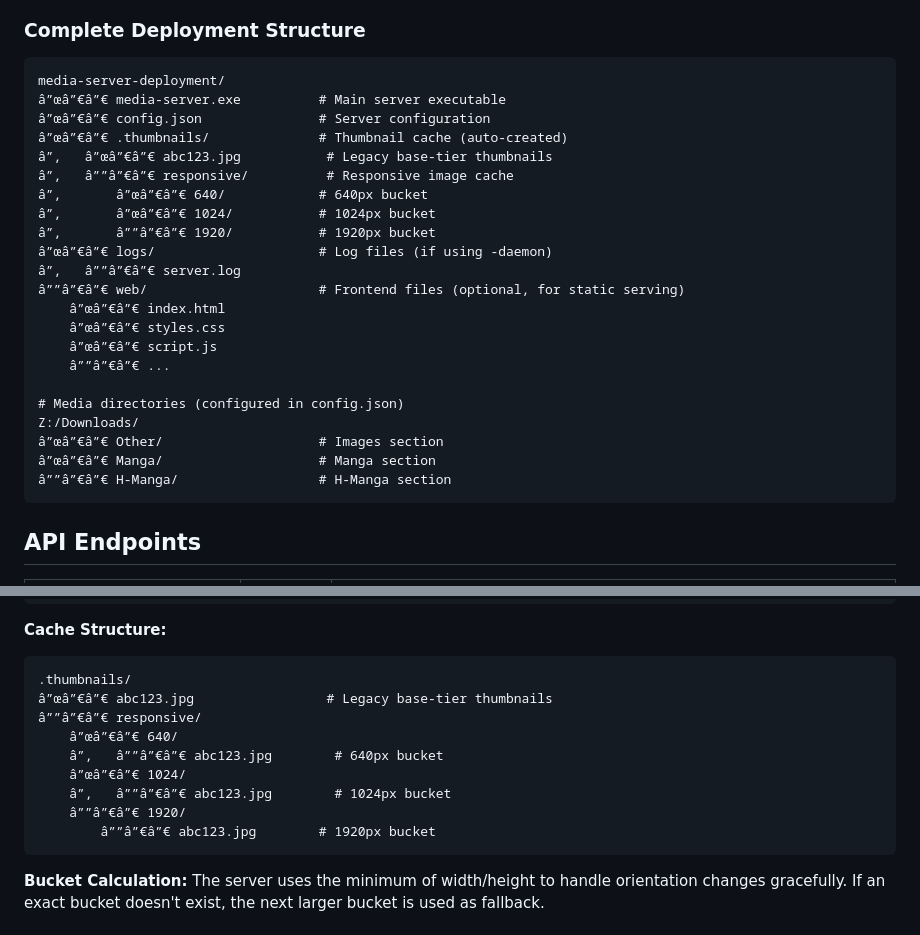
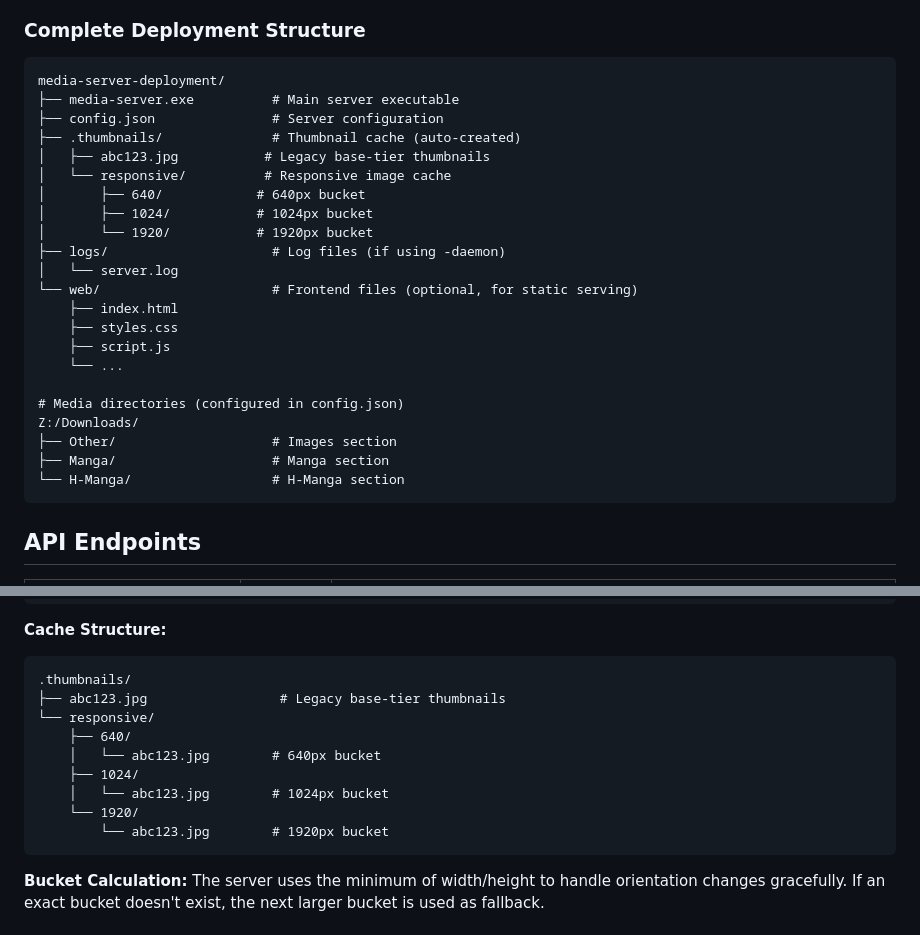
Before and after one commit to HTomasino/media-viewer-docker, a Markdown page: backend/README.md, 2 parts joined by grey strips. Drawn GitHub-style.

Commit message:
docs: fix mojibake from cp1252-corrupted UTF-8 in READMEs (box glyphs, arrows, em-dash, BOM)

````diff
--- a/backend/README.md
+++ b/backend/README.md
@@ -35,27 +35,27 @@ A complete Go-based backend server for the Media Viewer application. Single exec
 ### Complete Deployment Structure
 ```
 media-server-deployment/
-â”œâ”€â”€ media-server.exe          # Main server executable
-â”œâ”€â”€ config.json               # Server configuration
-â”œâ”€â”€ .thumbnails/              # Thumbnail cache (auto-created)
-â”‚   â”œâ”€â”€ abc123.jpg           # Legacy base-tier thumbnails
-â”‚   â””â”€â”€ responsive/          # Responsive image cache
-â”‚       â”œâ”€â”€ 640/            # 640px bucket
-â”‚       â”œâ”€â”€ 1024/           # 1024px bucket
-â”‚       â””â”€â”€ 1920/           # 1920px bucket
-â”œâ”€â”€ logs/                     # Log files (if using -daemon)
-â”‚   â””â”€â”€ server.log
-â””â”€â”€ web/                      # Frontend files (optional, for static serving)
-    â”œâ”€â”€ index.html
-    â”œâ”€â”€ styles.css
-    â”œâ”€â”€ script.js
-    â””â”€â”€ ...
+├── media-server.exe          # Main server executable
+├── config.json               # Server configuration
+├── .thumbnails/              # Thumbnail cache (auto-created)
+│   ├── abc123.jpg           # Legacy base-tier thumbnails
+│   └── responsive/          # Responsive image cache
+│       ├── 640/            # 640px bucket
+│       ├── 1024/           # 1024px bucket
+│       └── 1920/           # 1920px bucket
+├── logs/                     # Log files (if using -daemon)
+│   └── server.log
+└── web/                      # Frontend files (optional, for static serving)
+    ├── index.html
+    ├── styles.css
+    ├── script.js
+    └── ...
 
 # Media directories (configured in config.json)
 Z:/Downloads/
-â”œâ”€â”€ Other/                    # Images section
-â”œâ”€â”€ Manga/                    # Manga section
-â””â”€â”€ H-Manga/                  # H-Manga section
+├── Other/                    # Images section
+├── Manga/                    # Manga section
+└── H-Manga/                  # H-Manga section
 ```
 
 ## API Endpoints
@@ -151,14 +151,14 @@ Link: </api/thumbnail/.../img_06.jpg?>; rel=preload; as=image
 **Cache Structure:**
 ```
 .thumbnails/
-â”œâ”€â”€ abc123.jpg                 # Legacy base-tier thumbnails
-â””â”€â”€ responsive/
-    â”œâ”€â”€ 640/
-    â”‚   â””â”€â”€ abc123.jpg        # 640px bucket
-    â”œâ”€â”€ 1024/
-    â”‚   â””â”€â”€ abc123.jpg        # 1024px bucket
-    â””â”€â”€ 1920/
-        â””â”€â”€ abc123.jpg        # 1920px bucket
+├── abc123.jpg                 # Legacy base-tier thumbnails
+└── responsive/
+    ├── 640/
+    │   └── abc123.jpg        # 640px bucket
+    ├── 1024/
+    │   └── abc123.jpg        # 1024px bucket
+    └── 1920/
+        └── abc123.jpg        # 1920px bucket
 ```
 
 **Bucket Calculation:**
````
Also changed, not shown: other parts of backend/README.md (+2 -2 lines), Deployable/README.md (+13 -13 lines).
